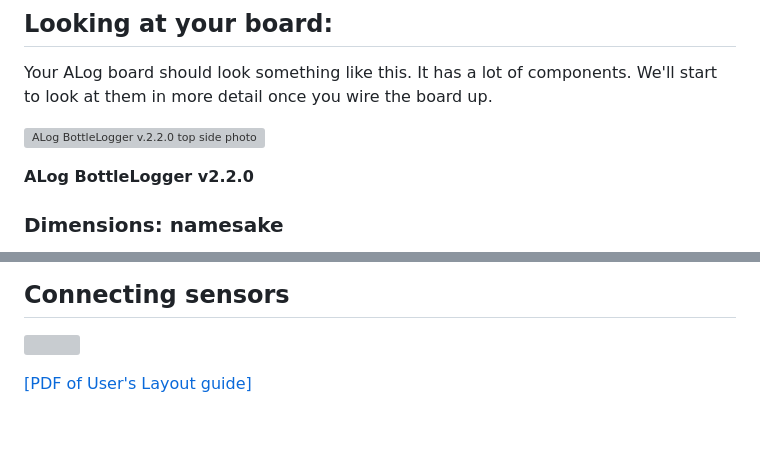
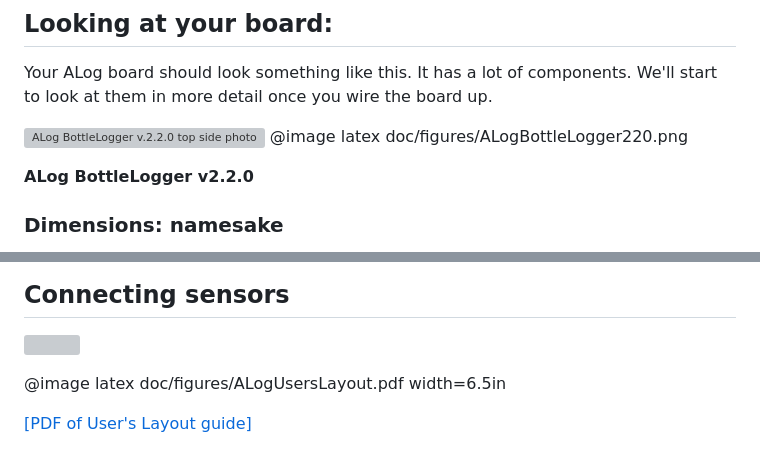
Before and after one commit to NorthernWidget/ALog, a Markdown page: README.md, 2 parts joined by grey strips. Drawn GitHub-style; blank space fills up the shorter version; grey boxes are pictures that could not be loaded.

Commit message:
Images in PDF documentation

```diff
--- a/README.md
+++ b/README.md
@@ -88,6 +88,7 @@ Are you new to the ALog, Arduino, and/or C/C++ programming? If so, this page is
 Your ALog board should look something like this. It has a lot of components. We'll start to look at them in more detail once you wire the board up.
 
 ![ALog BottleLogger v.2.2.0 top side photo](http://northernwidget.com/wp-content/uploads/2017/05/ALogBottleLogger220.png)
+@image latex doc/figures/ALogBottleLogger220.png
 
 **ALog BottleLogger v2.2.0**
 
@@ -469,4 +470,8 @@ logger.endLogging();
 
 ![](http://northernwidget.com/wp-content/uploads/2017/05/ALogUsersLayout.png)
 
+@image latex doc/figures/ALogUsersLayout.pdf width=6.5in
+
+
+
 [[PDF of User's Layout guide]](http://northernwidget.com/wp-content/uploads/2017/05/ALogUsersLayout_smallfile.pdf)
```
Also changed, not shown: doc/figures/ALogBottleLogger220.png (added), 2 other files.
